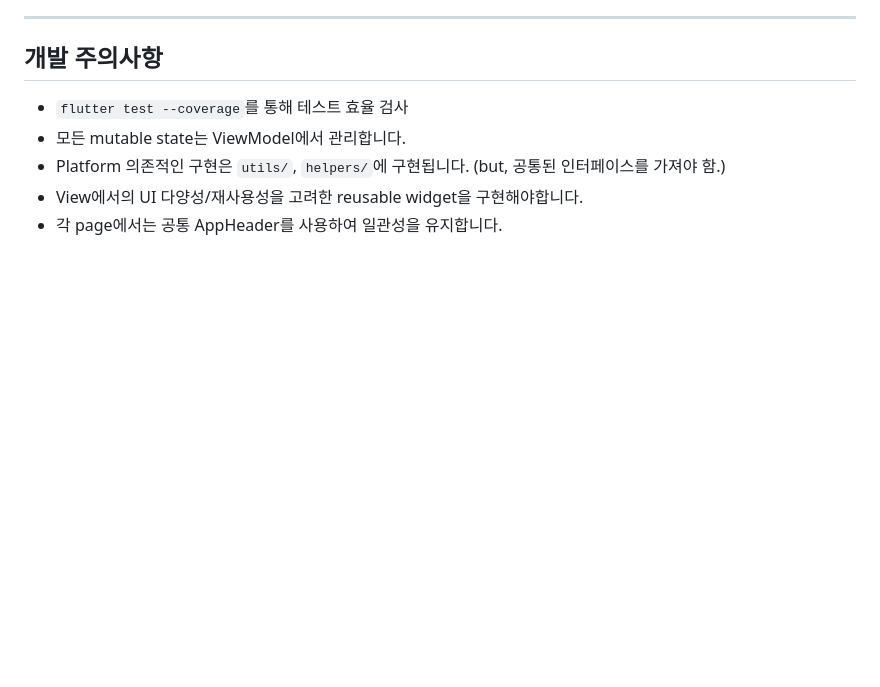
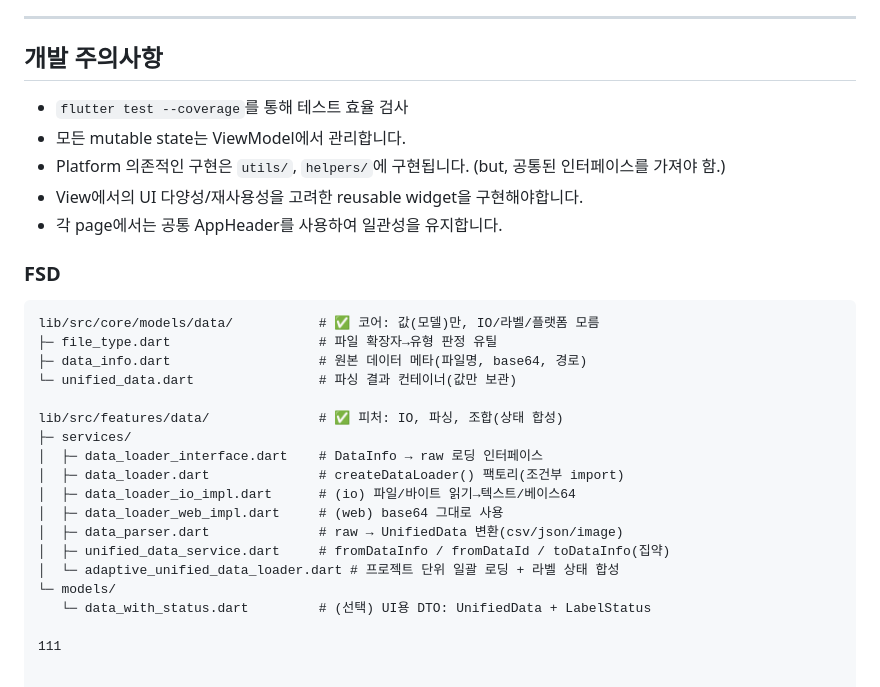
Before and after one commit to zae-park/zae-labeler, a Markdown page: zae_labeler/README-ko.md, the part around the change. Drawn GitHub-style; blank space fills up the shorter version.

Commit message:
doc: update README

````diff
--- a/zae_labeler/README-ko.md
+++ b/zae_labeler/README-ko.md
@@ -95,3 +95,26 @@ Firebase Authentication을 통해 로그인 기능을 제공합니다. 현재
 - Platform 의존적인 구현은 `utils/`, `helpers/`에 구현됩니다. (but, 공통된 인터페이스를 가져야 함.)
 - View에서의 UI 다양성/재사용성을 고려한 reusable widget을 구현해야합니다.
 - 각 page에서는 공통 AppHeader를 사용하여 일관성을 유지합니다.
+
+
+### FSD
+
+```
+lib/src/core/models/data/           # ✅ 코어: 값(모델)만, IO/라벨/플랫폼 모름
+├─ file_type.dart                   # 파일 확장자→유형 판정 유틸
+├─ data_info.dart                   # 원본 데이터 메타(파일명, base64, 경로)
+└─ unified_data.dart                # 파싱 결과 컨테이너(값만 보관)
+
+lib/src/features/data/              # ✅ 피처: IO, 파싱, 조합(상태 합성)
+├─ services/
+│  ├─ data_loader_interface.dart    # DataInfo → raw 로딩 인터페이스
+│  ├─ data_loader.dart              # createDataLoader() 팩토리(조건부 import)
+│  ├─ data_loader_io_impl.dart      # (io) 파일/바이트 읽기→텍스트/베이스64
+│  ├─ data_loader_web_impl.dart     # (web) base64 그대로 사용
+│  ├─ data_parser.dart              # raw → UnifiedData 변환(csv/json/image)
+│  ├─ unified_data_service.dart     # fromDataInfo / fromDataId / toDataInfo(집약)
+│  └─ adaptive_unified_data_loader.dart # 프로젝트 단위 일괄 로딩 + 라벨 상태 합성
+└─ models/
+   └─ data_with_status.dart         # (선택) UI용 DTO: UnifiedData + LabelStatus
+
+111
````
